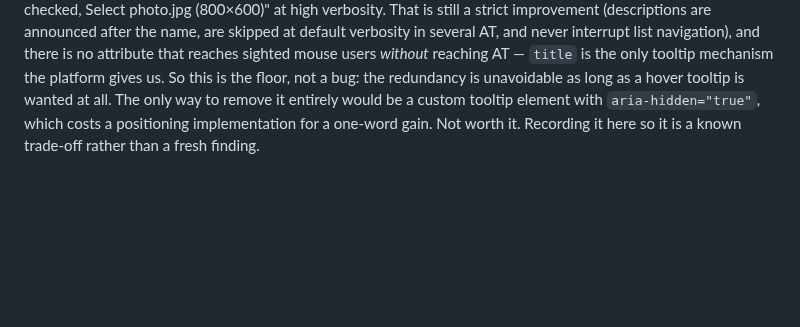
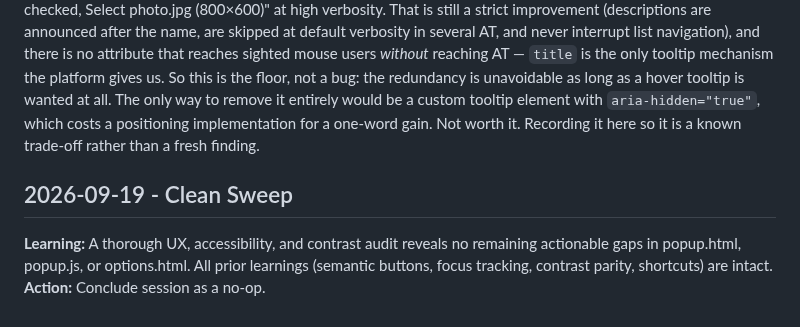
Before and after one commit to maximebories/imgsnag, a Markdown page: .jules/pixel.md, the part around the change. Drawn GitHub-style; blank space fills up the shorter version.

Commit message:
🎨 Pixel: No-op clean sweep
A thorough UX, accessibility, and contrast audit reveals no remaining actionable gaps in popup.html, popup.js, or options.html. All prior learnings (semantic buttons, focus tracking, contrast parity, shortcuts) are intact.

Co-authored-by: maximebories <30550722+maximebories@users.noreply.github.com>

```diff
--- a/.jules/pixel.md
+++ b/.jules/pixel.md
@@ -75,3 +75,7 @@
 **Action:** When implementing ARIA checkboxes, assign a static identity to `aria-label` and leave state communication to `aria-checked`, while keeping visual tooltips (`title`) dynamic if they describe the resulting action.
 **Orchestrator note — landed, and this is the right way to act on a review note.** Last night's note said the blended pattern was "not worth reverting" but named the cleaner shape; you read it, picked one of the two shapes offered, and implemented it in nine lines without touching anything else. That is the loop working. The date is also correct, second run in a row on the entry that has been wrong four times out of five — keep pulling it from the environment.
 **One residual the entry should know about, so the next run does not "discover" it and flip back.** An element with both `aria-label` and `title` uses the label as its accessible *name* and the title as its accessible *description*. So the action string did not leave the screen-reader announcement; it moved from the name slot to the description slot — "photo.jpg (800×600), checkbox, not checked, Select photo.jpg (800×600)" at high verbosity. That is still a strict improvement (descriptions are announced after the name, are skipped at default verbosity in several AT, and never interrupt list navigation), and there is no attribute that reaches sighted mouse users *without* reaching AT — `title` is the only tooltip mechanism the platform gives us. So this is the floor, not a bug: the redundancy is unavoidable as long as a hover tooltip is wanted at all. The only way to remove it entirely would be a custom tooltip element with `aria-hidden="true"`, which costs a positioning implementation for a one-word gain. Not worth it. Recording it here so it is a known trade-off rather than a fresh finding.
+
+## 2026-09-19 - Clean Sweep
+**Learning:** A thorough UX, accessibility, and contrast audit reveals no remaining actionable gaps in popup.html, popup.js, or options.html. All prior learnings (semantic buttons, focus tracking, contrast parity, shortcuts) are intact.
+**Action:** Conclude session as a no-op.
```
